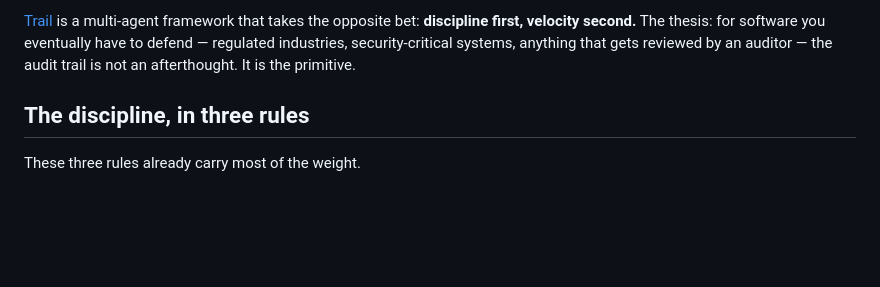
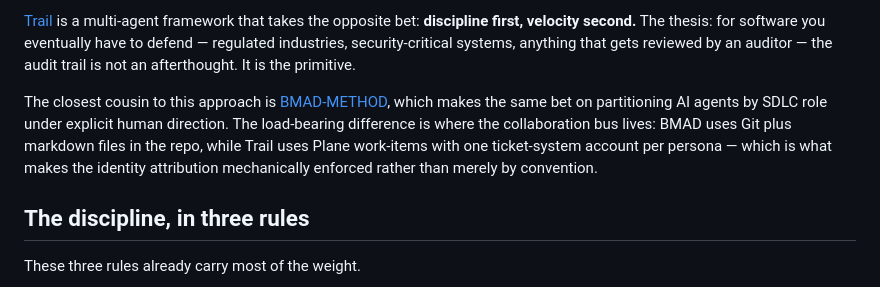
Before and after one commit to masroorahmd/trail-aiac, a Markdown page: doc/articles/audit-trail-by-construction.md, the part around the change. Drawn GitHub-style; blank space fills up the shorter version.

Commit message:
doc/articles: acknowledge BMAD-METHOD as closest cousin
Two sentences in the hook area: BMAD makes the same bet on
SDLC-role partitioning under human direction; the divergence is
where the collaboration bus lives (Git/files vs. Plane), which is
what makes per-persona identity attribution mechanically enforced
rather than just convention. Prevents the article from sounding
like it claims novelty in the multi-agent space.

```diff
--- a/doc/articles/audit-trail-by-construction.md
+++ b/doc/articles/audit-trail-by-construction.md
@@ -36,6 +36,15 @@ second.** The thesis: for software you eventually have to defend —
 regulated industries, security-critical systems, anything that gets
 reviewed by an auditor — the audit trail is not an afterthought. It
 is the primitive.
+
+The closest cousin to this approach is
+[BMAD-METHOD](https://github.com/bmad-code-org/BMAD-METHOD), which
+makes the same bet on partitioning AI agents by SDLC role under
+explicit human direction. The load-bearing difference is where the
+collaboration bus lives: BMAD uses Git plus markdown files in the
+repo, while Trail uses Plane work-items with one ticket-system
+account per persona — which is what makes the identity attribution
+mechanically enforced rather than merely by convention.
 
 ## The discipline, in three rules
 
```
